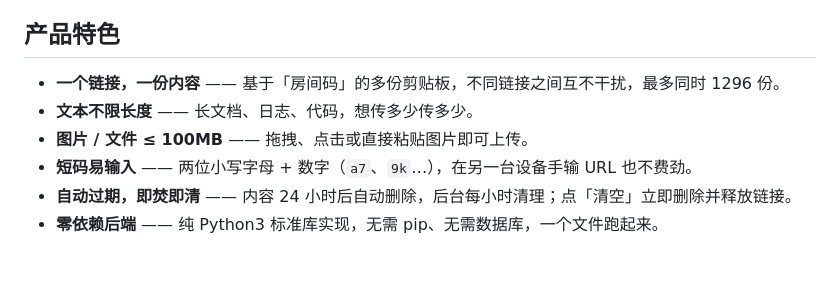
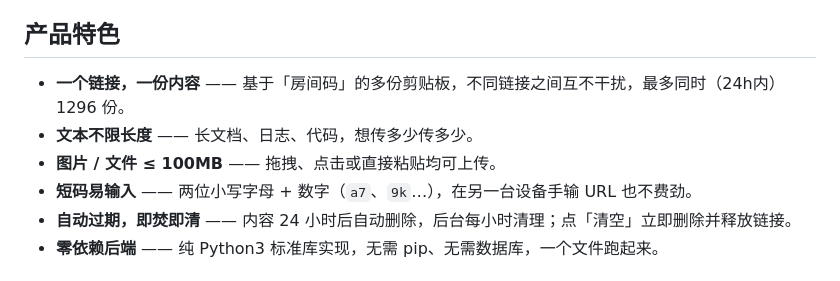
Before and after one commit to hellodk34/cloud-clipboard, a Markdown page: README.md, the part around the change. Drawn GitHub-style.

Commit message:
feat: update README

```diff
--- a/README.md
+++ b/README.md
@@ -8,9 +8,9 @@
 
 ## 产品特色
 
-- **一个链接，一份内容** —— 基于「房间码」的多份剪贴板，不同链接之间互不干扰，最多同时 1296 份。
+- **一个链接，一份内容** —— 基于「房间码」的多份剪贴板，不同链接之间互不干扰，最多同时（24h内） 1296 份。
 - **文本不限长度** —— 长文档、日志、代码，想传多少传多少。
-- **图片 / 文件 ≤ 100MB** —— 拖拽、点击或直接粘贴图片即可上传。
+- **图片 / 文件 ≤ 100MB** —— 拖拽、点击或直接粘贴均可上传。
 - **短码易输入** —— 两位小写字母 + 数字（`a7`、`9k`…），在另一台设备手输 URL 也不费劲。
 - **自动过期，即焚即清** —— 内容 24 小时后自动删除，后台每小时清理；点「清空」立即删除并释放链接。
 - **零依赖后端** —— 纯 Python3 标准库实现，无需 pip、无需数据库，一个文件跑起来。
```
